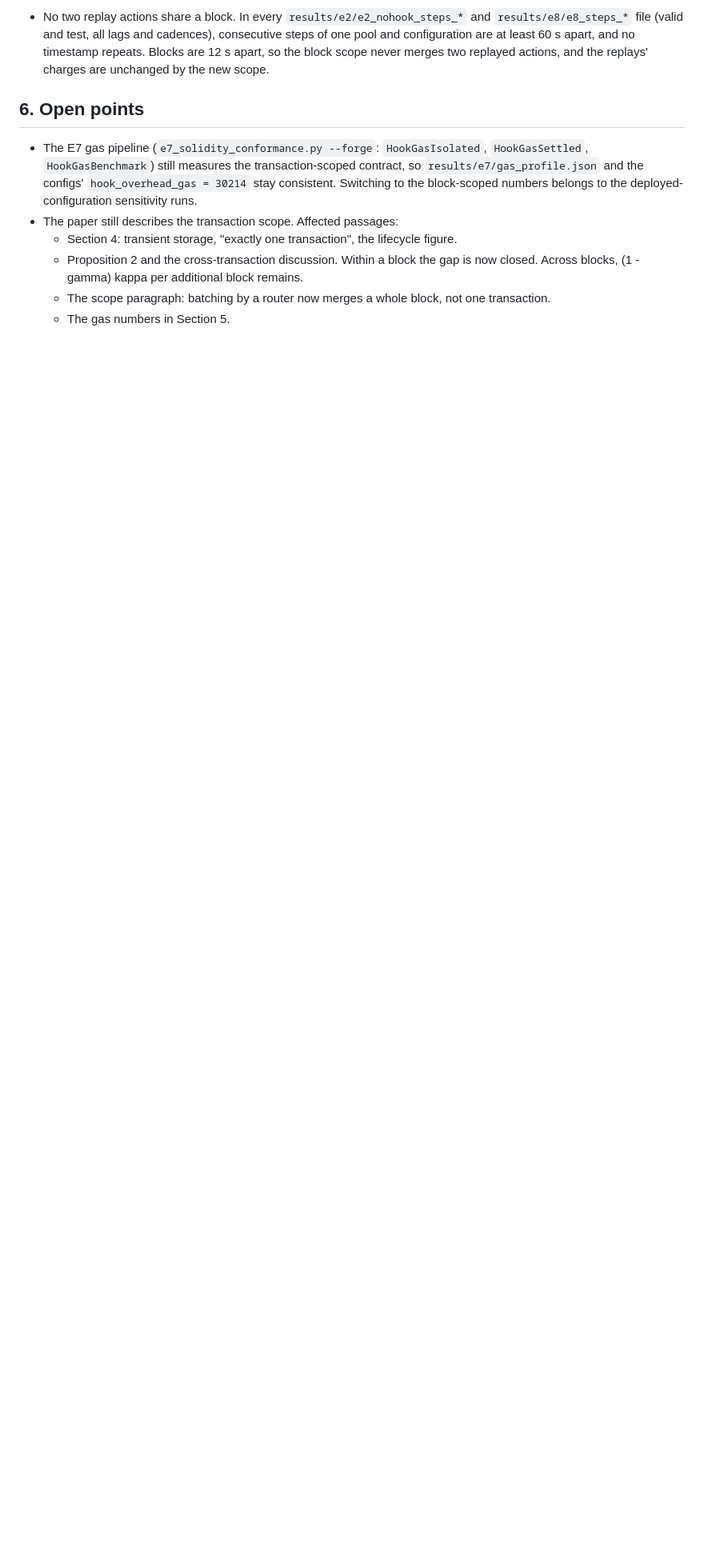
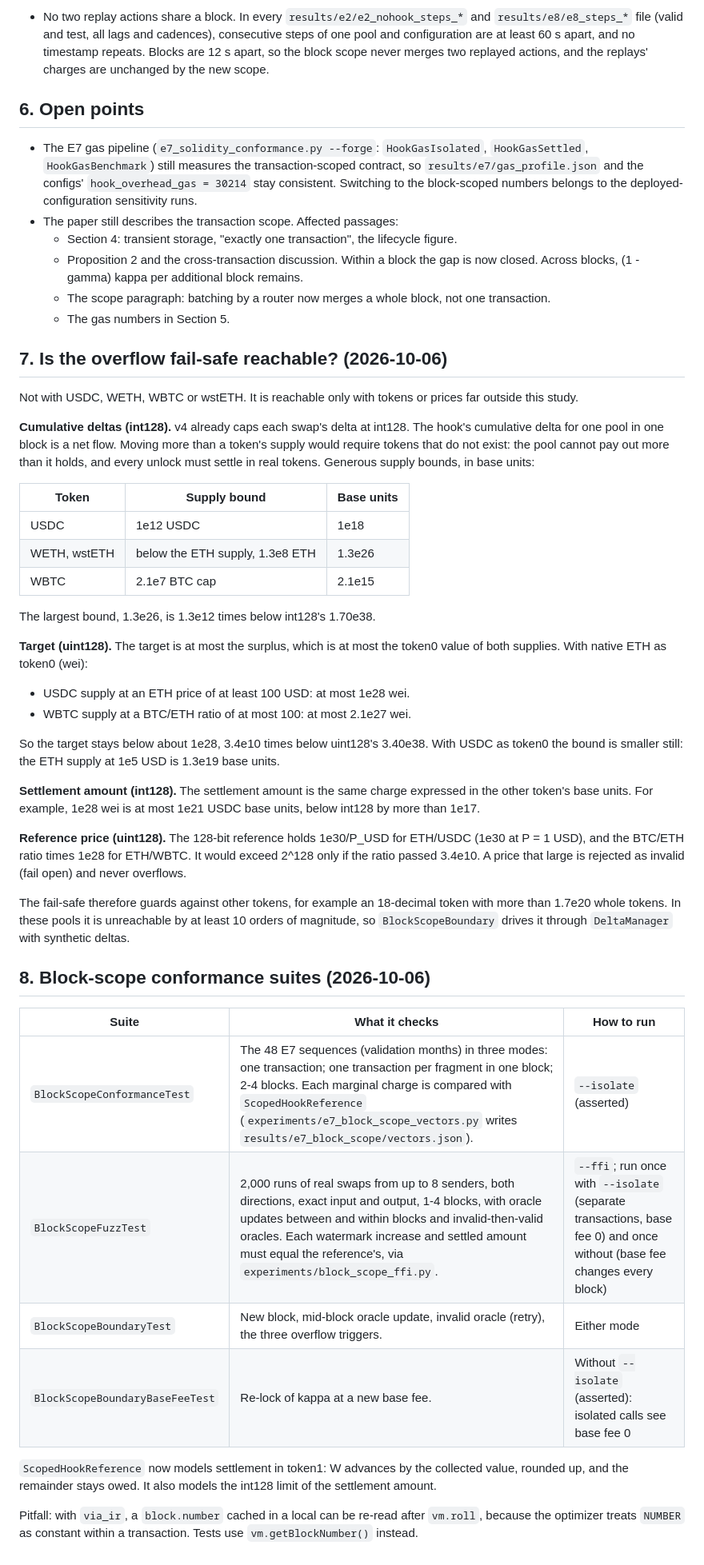
Before and after one commit to iAradK/Arbitrage-Aware-Fee-Sharing, a Markdown page: NOTES/2026-10-06_block_scoped_hook.md, the part around the change. Shown at 80% size. Rendered like a GitHub page; blank space fills up the shorter version.

Commit message:
Note the overflow fail-safe's reachability and the block-scope conformance suites

```diff
--- a/NOTES/2026-10-06_block_scoped_hook.md
+++ b/NOTES/2026-10-06_block_scoped_hook.md
@@ -170,3 +170,43 @@ After these passed:
     Across blocks, (1 - gamma) kappa per additional block remains.
   - The scope paragraph: batching by a router now merges a whole block, not one transaction.
   - The gas numbers in Section 5.
+
+## 7. Is the overflow fail-safe reachable? (2026-10-06)
+
+Not with USDC, WETH, WBTC or wstETH. It is reachable only with tokens or prices far outside this study.
+
+**Cumulative deltas (int128).** v4 already caps each swap's delta at int128. The hook's cumulative delta for one pool in one block is a net flow. Moving more than a token's supply would require tokens that do not exist: the pool cannot pay out more than it holds, and every unlock must settle in real tokens. Generous supply bounds, in base units:
+
+| Token | Supply bound | Base units |
+|---|---|---|
+| USDC | 1e12 USDC | 1e18 |
+| WETH, wstETH | below the ETH supply, 1.3e8 ETH | 1.3e26 |
+| WBTC | 2.1e7 BTC cap | 2.1e15 |
+
+The largest bound, 1.3e26, is 1.3e12 times below int128's 1.70e38.
+
+**Target (uint128).** The target is at most the surplus, which is at most the token0 value of both supplies. With native ETH as token0 (wei):
+
+- USDC supply at an ETH price of at least 100 USD: at most 1e28 wei.
+- WBTC supply at a BTC/ETH ratio of at most 100: at most 2.1e27 wei.
+
+So the target stays below about 1e28, 3.4e10 times below uint128's 3.40e38. With USDC as token0 the bound is smaller still: the ETH supply at 1e5 USD is 1.3e19 base units.
+
+**Settlement amount (int128).** The settlement amount is the same charge expressed in the other token's base units. For example, 1e28 wei is at most 1e21 USDC base units, below int128 by more than 1e17.
+
+**Reference price (uint128).** The 128-bit reference holds 1e30/P_USD for ETH/USDC (1e30 at P = 1 USD), and the BTC/ETH ratio times 1e28 for ETH/WBTC. It would exceed 2^128 only if the ratio passed 3.4e10. A price that large is rejected as invalid (fail open) and never overflows.
+
+The fail-safe therefore guards against other tokens, for example an 18-decimal token with more than 1.7e20 whole tokens. In these pools it is unreachable by at least 10 orders of magnitude, so `BlockScopeBoundary` drives it through `DeltaManager` with synthetic deltas.
+
+## 8. Block-scope conformance suites (2026-10-06)
+
+| Suite | What it checks | How to run |
+|---|---|---|
+| `BlockScopeConformanceTest` | The 48 E7 sequences (validation months) in three modes: one transaction; one transaction per fragment in one block; 2-4 blocks. Each marginal charge is compared with `ScopedHookReference` (`experiments/e7_block_scope_vectors.py` writes `results/e7_block_scope/vectors.json`). | `--isolate` (asserted) |
+| `BlockScopeFuzzTest` | 2,000 runs of real swaps from up to 8 senders, both directions, exact input and output, 1-4 blocks, with oracle updates between and within blocks and invalid-then-valid oracles. Each watermark increase and settled amount must equal the reference's, via `experiments/block_scope_ffi.py`. | `--ffi`; run once with `--isolate` (separate transactions, base fee 0) and once without (base fee changes every block) |
+| `BlockScopeBoundaryTest` | New block, mid-block oracle update, invalid oracle (retry), the three overflow triggers. | Either mode |
+| `BlockScopeBoundaryBaseFeeTest` | Re-lock of kappa at a new base fee. | Without `--isolate` (asserted): isolated calls see base fee 0 |
+
+`ScopedHookReference` now models settlement in token1: W advances by the collected value, rounded up, and the remainder stays owed. It also models the int128 limit of the settlement amount.
+
+Pitfall: with `via_ir`, a `block.number` cached in a local can be re-read after `vm.roll`, because the optimizer treats `NUMBER` as constant within a transaction. Tests use `vm.getBlockNumber()` instead.
```
